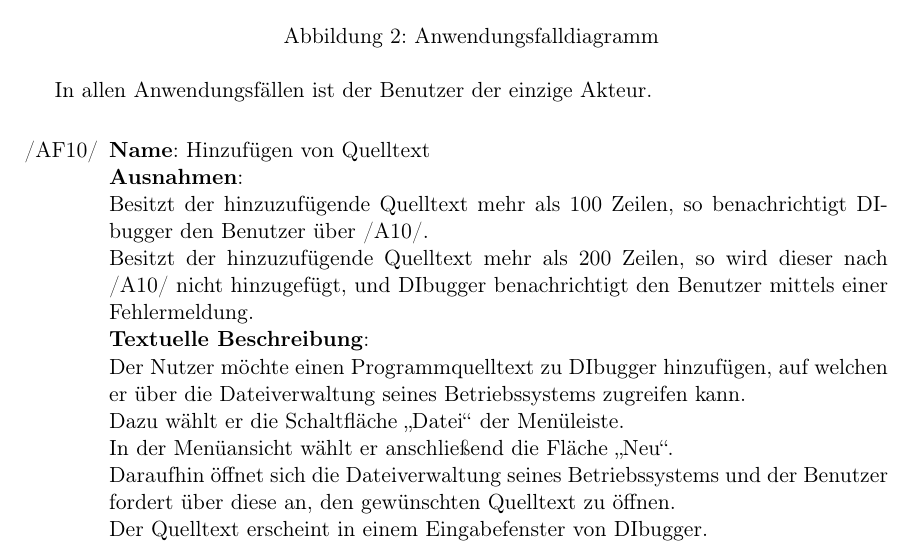
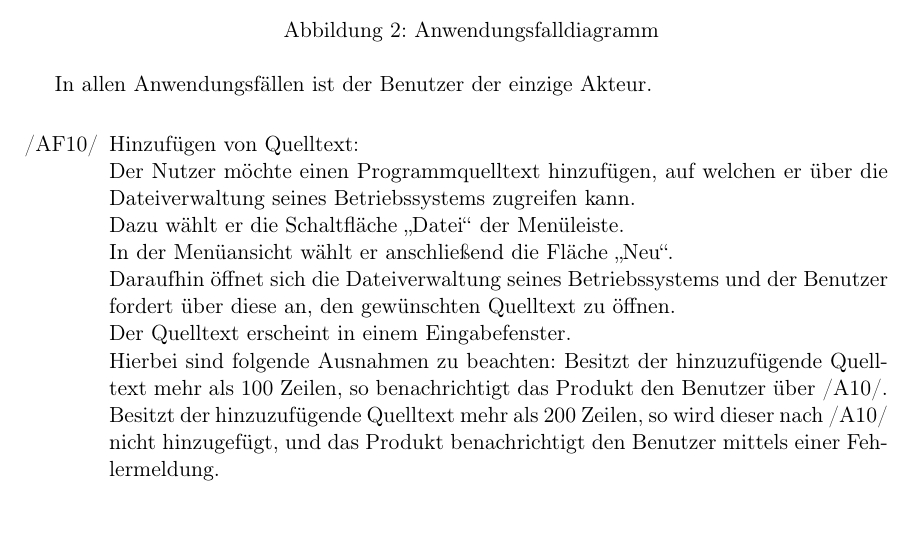
Before and after one commit to JoanaP1997/PSE, a LaTeX document (Plichtenheft/Pflichtenheft.tex): part of page 12 of 28 before the commit and part of page 12 of 27 after it, cut so that both start at the same text. Compiled offline with pdfLaTeX.

Commit message:
Erster Anwendungsfall überarbeitet

```diff
--- a/Plichtenheft/Pflichtenheft.tex
+++ b/Plichtenheft/Pflichtenheft.tex
@@ -356,19 +356,17 @@
 In allen Anwendungsfällen ist der Benutzer der einzige Akteur.
 
 \begin{itemize}
-    \item [/AF10/] \textbf{Name}: Hinzufügen von Quelltext\\
-        \textbf{Ausnahmen}:\\
-	Besitzt der hinzuzufügende Quelltext mehr als 100 Zeilen, so benachrichtigt DIbugger den Benutzer über /A10/.\\
-	Besitzt der hinzuzufügende Quelltext mehr als 200 Zeilen, so wird dieser nach /A10/ nicht hinzugefügt, und
-	DIbugger benachrichtigt den Benutzer mittels einer Fehlermeldung.\\
-        \textbf{Textuelle Beschreibung}:\\
-	Der Nutzer möchte einen Programmquelltext zu DIbugger hinzufügen, auf welchen er über die Dateiverwaltung
+    \item [/AF10/] Hinzufügen von Quelltext:\\
+	Der Nutzer möchte einen Programmquelltext hinzufügen, auf welchen er über die Dateiverwaltung
 	seines Betriebssystems zugreifen kann.\\
 	Dazu wählt er die Schaltfläche \enquote{Datei} der Menüleiste.\\
 	In der Menüansicht wählt er anschließend die Fläche \enquote{Neu}.\\
 	Daraufhin öffnet sich die Dateiverwaltung seines Betriebssystems und der Benutzer fordert über diese an,
 	den gewünschten Quelltext zu öffnen.\\
-	Der Quelltext erscheint in einem Eingabefenster von DIbugger.
+	Der Quelltext erscheint in einem Eingabefenster.\\
+	Hierbei sind folgende Ausnahmen zu beachten: Besitzt der hinzuzufügende Quelltext mehr als 100 Zeilen, so benachrichtigt das Produkt den Benutzer über /A10/.\\
+	Besitzt der hinzuzufügende Quelltext mehr als 200 Zeilen, so wird dieser nach /A10/ nicht hinzugefügt, und
+	das Produkt benachrichtigt den Benutzer mittels einer Fehlermeldung.\\
     \item [/AF20/] Ändern von Quelltext:\\
     Die Nutzerin möchte den von ihr hinzugefügten Quelltext ändern. Befindet sie sich im Debugmodus, muss sie diesen zuvor abbrechen. \\
     Um den Code zu ändern, kann die Nutzerin den Quelltext direkt im Fenster, durch hineinklicken, bearbeiten. Außerdem kann die Nutzerin auch weitere Quelltexte hinzufüge, oder Quelltexte entfernen.
```
Also changed, not shown: Plichtenheft/Pflichtenheft.tex (4 more changed lines).
